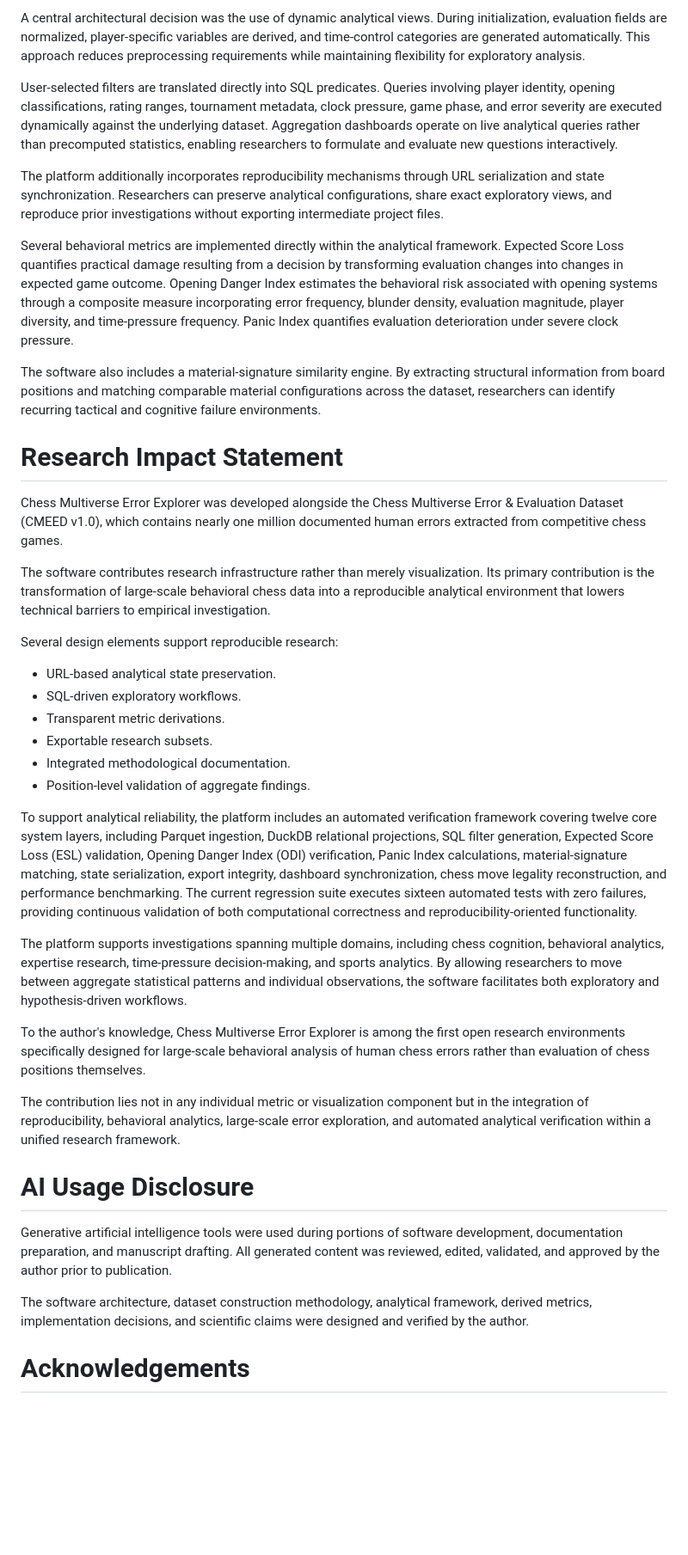
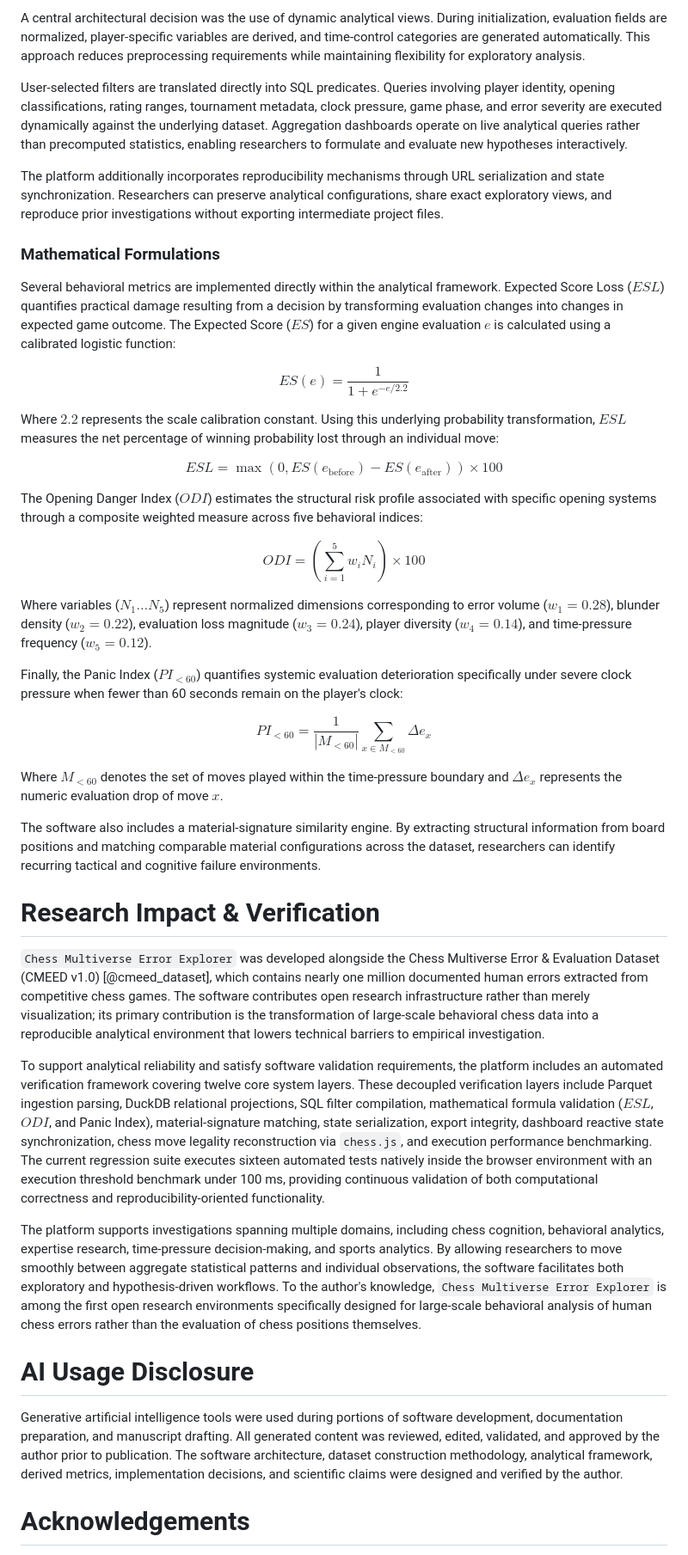
Before and after one commit to sciencewithsaucee-sudo/Chess-Multiverse-Error-Explorer, a Markdown page: paper.md, the part around one of its changes. Shown at 86% size. Rendered like a GitHub page; blank space fills up the shorter version.

Commit message:
Refine mentions and formatting of Chess Multiverse Error Explorer
Updated formatting for 'Chess Multiverse Error Explorer' mentions and improved clarity in the text.

```diff
--- a/paper.md
+++ b/paper.md
@@ -75,42 +72,45 @@ Upon initialization, the application loads the CMEED dataset, registers the Parq
 
 A central architectural decision was the use of dynamic analytical views. During initialization, evaluation fields are normalized, player-specific variables are derived, and time-control categories are generated automatically. This approach reduces preprocessing requirements while maintaining flexibility for exploratory analysis.
 
-User-selected filters are translated directly into SQL predicates. Queries involving player identity, opening classifications, rating ranges, tournament metadata, clock pressure, game phase, and error severity are executed dynamically against the underlying dataset. Aggregation dashboards operate on live analytical queries rather than precomputed statistics, enabling researchers to formulate and evaluate new questions interactively.
+User-selected filters are translated directly into SQL predicates. Queries involving player identity, opening classifications, rating ranges, tournament metadata, clock pressure, game phase, and error severity are executed dynamically against the underlying dataset. Aggregation dashboards operate on live analytical queries rather than precomputed statistics, enabling researchers to formulate and evaluate new hypotheses interactively.
 
 The platform additionally incorporates reproducibility mechanisms through URL serialization and state synchronization. Researchers can preserve analytical configurations, share exact exploratory views, and reproduce prior investigations without exporting intermediate project files.
 
-Several behavioral metrics are implemented directly within the analytical framework. Expected Score Loss quantifies practical damage resulting from a decision by transforming evaluation changes into changes in expected game outcome. Opening Danger Index estimates the behavioral risk associated with opening systems through a composite measure incorporating error frequency, blunder density, evaluation magnitude, player diversity, and time-pressure frequency. Panic Index quantifies evaluation deterioration under severe clock pressure.
+### Mathematical Formulations
+
+Several behavioral metrics are implemented directly within the analytical framework. Expected Score Loss ($ESL$) quantifies practical damage resulting from a decision by transforming evaluation changes into changes in expected game outcome. The Expected Score ($ES$) for a given engine evaluation $e$ is calculated using a calibrated logistic function:
+
+$$ES(e) = \frac{1}{1 + e^{-e/2.2}}$$
+
+Where $2.2$ represents the scale calibration constant. Using this underlying probability transformation, $ESL$ measures the net percentage of winning probability lost through an individual move:
+
+$$ESL = \max \left( 0, ES(e_{\text{before}}) - ES(e_{\text{after}}) \right) \times 100$$
+
+The Opening Danger Index ($ODI$) estimates the structural risk profile associated with specific opening systems through a composite weighted measure across five behavioral indices:
+
+$$ODI = \left( \sum_{i=1}^{5} w_i N_i \right) \times 100$$
+
+Where variables ($N_1 \dots N_5$) represent normalized dimensions corresponding to error volume ($w_1 = 0.28$), blunder density ($w_2 = 0.22$), evaluation loss magnitude ($w_3 = 0.24$), player diversity ($w_4 = 0.14$), and time-pressure frequency ($w_5 = 0.12$).
+
+Finally, the Panic Index ($PI_{<60}$) quantifies systemic evaluation deterioration specifically under severe clock pressure when fewer than 60 seconds remain on the player's clock:
+
+$$PI_{<60} = \frac{1}{|M_{<60}|} \sum_{x \in M_{<60}} \Delta e_x$$
+
+Where $M_{<60}$ denotes the set of moves played within the time-pressure boundary and $\Delta e_x$ represents the numeric evaluation drop of move $x$.
 
 The software also includes a material-signature similarity engine. By extracting structural information from board positions and matching comparable material configurations across the dataset, researchers can identify recurring tactical and cognitive failure environments.
 
-# Research Impact Statement
+# Research Impact & Verification
 
-Chess Multiverse Error Explorer was developed alongside the Chess Multiverse Error & Evaluation Dataset (CMEED v1.0), which contains nearly one million documented human errors extracted from competitive chess games.
+`Chess Multiverse Error Explorer` was developed alongside the Chess Multiverse Error & Evaluation Dataset (CMEED v1.0) [@cmeed_dataset], which contains nearly one million documented human errors extracted from competitive chess games. The software contributes open research infrastructure rather than merely visualization; its primary contribution is the transformation of large-scale behavioral chess data into a reproducible analytical environment that lowers technical barriers to empirical investigation.
 
-The software contributes research infrastructure rather than merely visualization. Its primary contribution is the transformation of large-scale behavioral chess data into a reproducible analytical environment that lowers technical barriers to empirical investigation.
+To support analytical reliability and satisfy software validation requirements, the platform includes an automated verification framework covering twelve core system layers. These decoupled verification layers include Parquet ingestion parsing, DuckDB relational projections, SQL filter compilation, mathematical formula validation ($ESL$, $ODI$, and Panic Index), material-signature matching, state serialization, export integrity, dashboard reactive state synchronization, chess move legality reconstruction via `chess.js`, and execution performance benchmarking. The current regression suite executes sixteen automated tests natively inside the browser environment with an execution threshold benchmark under 100 ms, providing continuous validation of both computational correctness and reproducibility-oriented functionality.
 
-Several design elements support reproducible research:
-
-* URL-based analytical state preservation.
-* SQL-driven exploratory workflows.
-* Transparent metric derivations.
-* Exportable research subsets.
-* Integrated methodological documentation.
-* Position-level validation of aggregate findings.
-
-To support analytical reliability, the platform includes an automated verification framework covering twelve core system layers, including Parquet ingestion, DuckDB relational projections, SQL filter generation, Expected Score Loss (ESL) validation, Opening Danger Index (ODI) verification, Panic Index calculations, material-signature matching, state serialization, export integrity, dashboard synchronization, chess move legality reconstruction, and performance benchmarking. The current regression suite executes sixteen automated tests with zero failures, providing continuous validation of both computational correctness and reproducibility-oriented functionality.
-
-The platform supports investigations spanning multiple domains, including chess cognition, behavioral analytics, expertise research, time-pressure decision-making, and sports analytics. By allowing researchers to move between aggregate statistical patterns and individual observations, the software facilitates both exploratory and hypothesis-driven workflows.
-
-To the author's knowledge, Chess Multiverse Error Explorer is among the first open research environments specifically designed for large-scale behavioral analysis of human chess errors rather than evaluation of chess positions themselves.
-
-The contribution lies not in any individual metric or visualization component but in the integration of reproducibility, behavioral analytics, large-scale error exploration, and automated analytical verification within a unified research framework.
+The platform supports investigations spanning multiple domains, including chess cognition, behavioral analytics, expertise research, time-pressure decision-making, and sports analytics. By allowing researchers to move smoothly between aggregate statistical patterns and individual observations, the software facilitates both exploratory and hypothesis-driven workflows. To the author's knowledge, `Chess Multiverse Error Explorer` is among the first open research environments specifically designed for large-scale behavioral analysis of human chess errors rather than the evaluation of chess positions themselves.
 
 # AI Usage Disclosure
 
-Generative artificial intelligence tools were used during portions of software development, documentation preparation, and manuscript drafting. All generated content was reviewed, edited, validated, and approved by the author prior to publication.
-
-The software architecture, dataset construction methodology, analytical framework, derived metrics, implementation decisions, and scientific claims were designed and verified by the author.
+Generative artificial intelligence tools were used during portions of software development, documentation preparation, and manuscript drafting. All generated content was reviewed, edited, validated, and approved by the author prior to publication. The software architecture, dataset construction methodology, analytical framework, derived metrics, implementation decisions, and scientific claims were designed and verified by the author.
 
 # Acknowledgements
 
```
Also changed, not shown: other parts of paper.md (+16 -21 lines).
